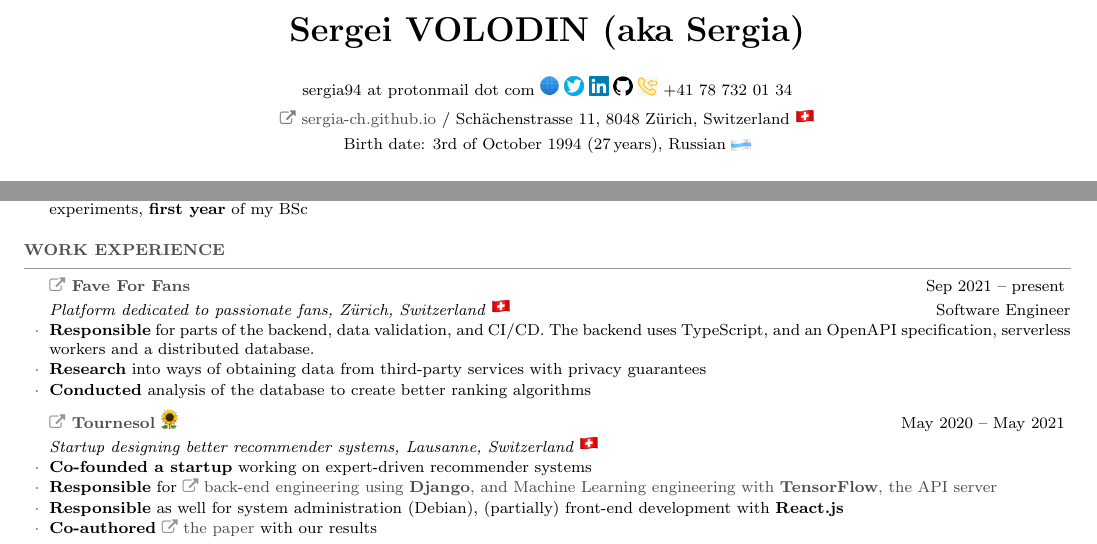
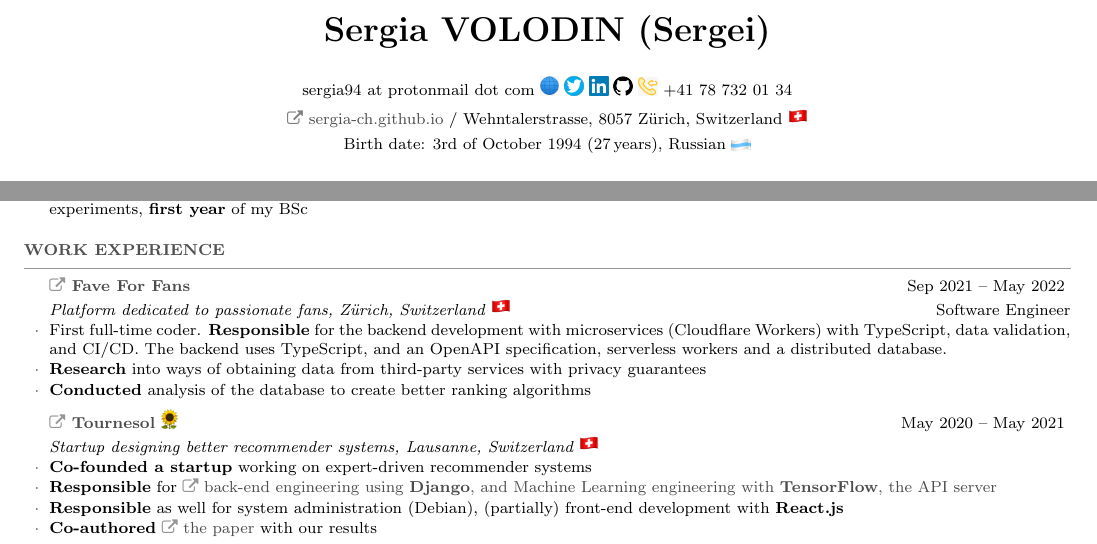
Before and after one commit to sergeivolodin/cv, a LaTeX CV (VolodinSergeiCV.tex): two parts of pages 1 and 2 of 3, joined at a grey line, cut at the place of the change. Compiled offline with pdfLaTeX.

Commit message:
Update address, update twitter handle

```diff
--- a/VolodinSergeiCV.tex
+++ b/VolodinSergeiCV.tex
@@ -66,11 +66,11 @@
 \FPsub\result{\thedatetwo}{\thedateone}
 \FPdiv\myage{\result}{365.2425}
 \newcommand{\mylink}{{\color{gray}\faExternalLink}}
-\name{Sergei VOLODIN (aka Sergia)}
-\address{\mylink~\href{https://sergia-ch.github.io}{sergia-ch.github.io} / Sch\"{a}chenstrasse 11, 8048 Z\"{u}rich, Switzerland \emoji{flag-ch}}
+\name{Sergia VOLODIN (Sergei)}
+\address{\mylink~\href{https://sergia-ch.github.io}{sergia-ch.github.io} / Wehntalerstrasse, 8057 Z\"{u}rich, Switzerland \emoji{flag-ch}}
 \address{Birth date: 3rd of October 1994 (\FPtrunc\myage{\myage}{0}\myage\,years), Russian \emoji{flag-ru}}
 \address{sergia94 at protonmail dot com \href{http://sergia-ch.github.io}{\emoji{internet}}
-	\href{https://twitter.com/sergeivolodinch}{\img{./img/twitter.png}}
+	\href{https://twitter.com/sergia_ch}{\img{./img/twitter.png}}
 	\href{http://linkedin.com/in/sergeivolodin/}{\img{./img/li.png}} \href{http://github.com/sergia-ch}{\img{./img/gh.png}}
 	\emoji{telephone}  +41 78 732 01 34}
 %\twocolumn
@@ -185,8 +185,8 @@ Reinforcement Learning Environments via Model Sparsity"}
 
 \begin{rSection}{Work experience}
 	%Gap year Jan 2015 -- Feb 2016
-    \begin{rSubsection}{\mylink~\href{https://faveforfans.com}{Fave For Fans}}{Sep 2021 -- present}{Platform dedicated to passionate fans, Z\"{u}rich, Switzerland \emoji{flag-ch}}{Software Engineer}
-        \myitem {\bf Responsible} for parts of the backend, data validation, and CI/CD. The backend uses TypeScript, and an OpenAPI specification, serverless workers and a distributed database.
+    \begin{rSubsection}{\mylink~\href{https://faveforfans.com}{Fave For Fans}}{Sep 2021 -- May 2022}{Platform dedicated to passionate fans, Z\"{u}rich, Switzerland \emoji{flag-ch}}{Software Engineer}
+        \myitem First full-time coder. {\bf Responsible} for the backend development with microservices (Cloudflare Workers) with TypeScript, data validation, and CI/CD. The backend uses TypeScript, and an OpenAPI specification, serverless workers and a distributed database.
         \myitem {\bf Research} into ways of obtaining data from third-party services with privacy guarantees
         \myitem {\bf Conducted} analysis of the database to create better ranking algorithms
     \end{rSubsection}
```
Also changed, not shown: VolodinSergeiCV.pdf.
